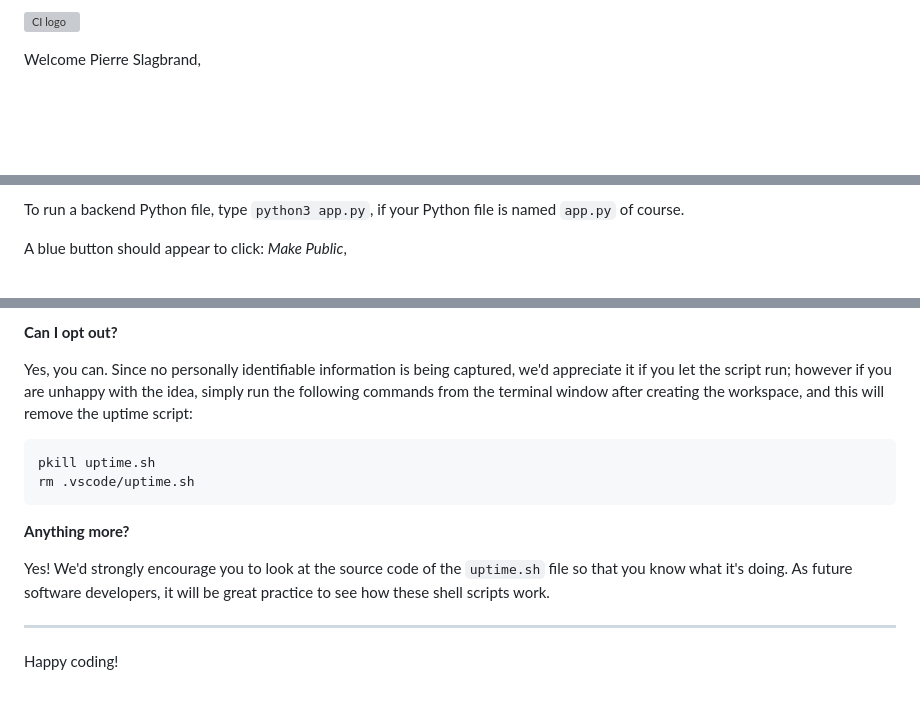
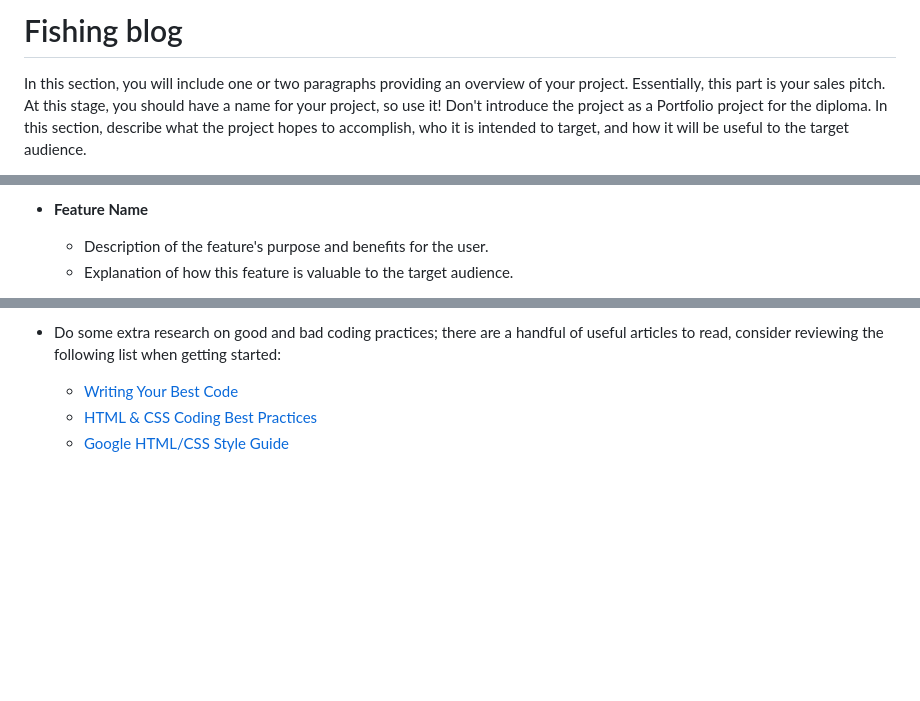
Before and after one commit to Pierreslag/fishingblog, a Markdown page: README.md, 3 parts joined by grey strips. Drawn GitHub-style; blank space fills up the shorter version; grey boxes are pictures that could not be loaded.

Commit message:
Add readme.md template

````diff
--- a/README.md
+++ b/README.md
@@ -1,4 +1,4 @@
-![CI logo](https://codeinstitute.s3.amazonaws.com/fullstack/ci_logo_small.png)
+# Fishing blog
 
-Welcome Pierre Slagbrand,
+In this section, you will include one or two paragraphs providing an overview of your project. Essentially, this part is your sales pitch. At this stage, you should have a name for your project, so use it! Don't introduce the project as a Portfolio project for the diploma. In this section, describe what the project hopes to accomplish, who it is intended to target, and how it will be useful to the target audience.
 
@@ -18,5 +19,6 @@ Another blue button should appear to click: _Open Browser_.
 
-To run a backend Python file, type `python3 app.py`, if your Python file is named `app.py` of course.
+- __Feature Name__
 
-A blue button should appear to click: _Make Public_,
+  - Description of the feature's purpose and benefits for the user.
+  - Explanation of how this feature is valuable to the target audience.
 
@@ -93,16 +88,4 @@ We want to tell you this so that we are being completely transparent about the d
-**Can I opt out?**
-
-Yes, you can. Since no personally identifiable information is being captured, we'd appreciate it if you let the script run; however if you are unhappy with the idea, simply run the following commands from the terminal window after creating the workspace, and this will remove the uptime script:
-
-```
-pkill uptime.sh
-rm .vscode/uptime.sh
-```
-
-**Anything more?**
-
-Yes! We'd strongly encourage you to look at the source code of the `uptime.sh` file so that you know what it's doing. As future software developers, it will be great practice to see how these shell scripts work.
-
----
-
-Happy coding!
+- Do some extra research on good and bad coding practices; there are a handful of useful articles to read, consider reviewing the following list when getting started:
+  - [Writing Your Best Code](https://learn.shayhowe.com/html-css/writing-your-best-code/)
+  - [HTML & CSS Coding Best Practices](https://medium.com/@inceptiondj.info/html-css-coding-best-practice-fadb9870a00f)
+  - [Google HTML/CSS Style Guide](https://google.github.io/styleguide/htmlcssguide.html#General)
````
Also changed, not shown: other parts of README.md (+45 -51 lines).
